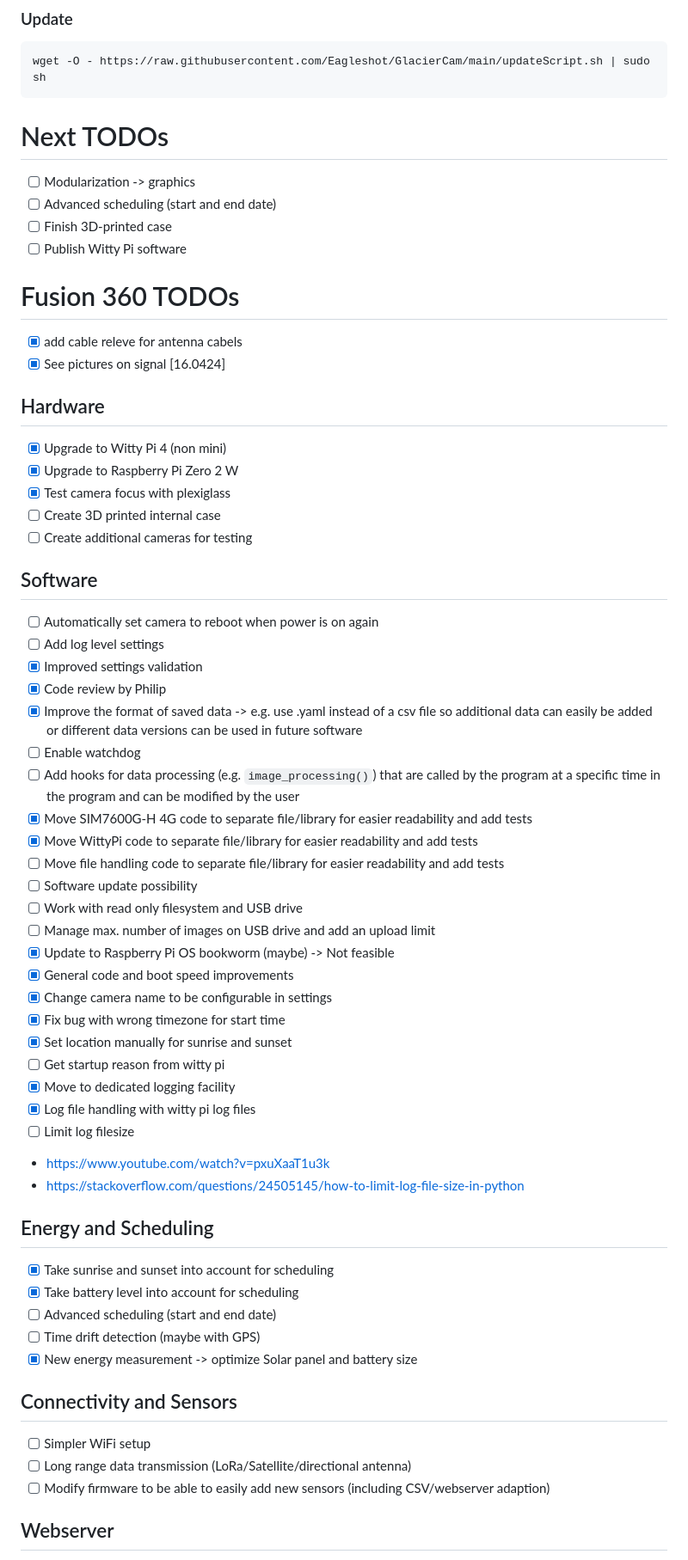
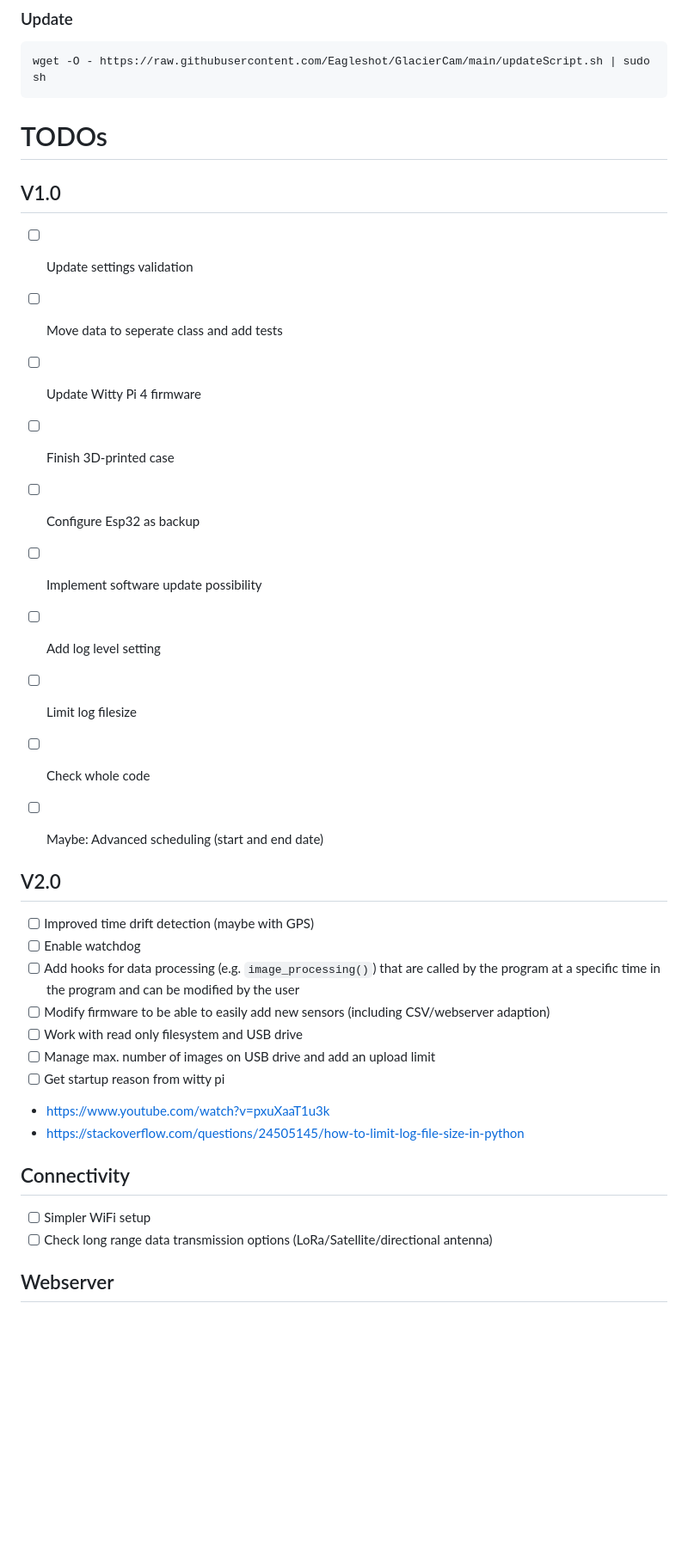
Before and after one commit to Eagleshot/GlacierCam, a Markdown page: README.md, the part around one of its changes. Shown at 86% size. GitHub-like rendering; blank space fills up the shorter version.

Commit message:
Update readme with newest TODOs

````diff
--- a/README.md
+++ b/README.md
@@ -76,61 +76,34 @@ wget -O - https://raw.githubusercontent.com/Eagleshot/GlacierCam/main/script.sh
 ```bash
 wget -O - https://raw.githubusercontent.com/Eagleshot/GlacierCam/main/updateScript.sh | sudo sh
 ```
+# TODOs
+## V1.0
+- [ ] Update settings validation
+- [ ] Move data to seperate class and add tests
+- [ ] Update Witty Pi 4 firmware
+- [ ] Finish 3D-printed case
+- [ ] Configure Esp32 as backup
+- [ ] Implement software update possibility
+- [ ] Add log level setting
+- [ ] Limit log filesize
+- [ ] Check whole code
 
-# Next TODOs
-- [ ] Modularization -> graphics
-- [ ] Advanced scheduling (start and end date)
-- [ ] Finish 3D-printed case
-- [ ] Publish Witty Pi software
+- [ ] Maybe: Advanced scheduling (start and end date)
 
-# Fusion 360 TODOs
-- [x] add cable releve for antenna cabels
-- [x] See pictures on signal [16.0424]
-
-## Hardware
-- [X] Upgrade to Witty Pi 4 (non mini)
-- [X] Upgrade to Raspberry Pi Zero 2 W
-- [X] Test camera focus with plexiglass
-- [ ] Create 3D printed internal case
-- [ ] Create additional cameras for testing
-
-## Software
-- [ ] Automatically set camera to reboot when power is on again
-- [ ] Add log level settings
-- [X] Improved settings validation
-- [x] Code review by Philip
-- [x] Improve the format of saved data -> e.g. use .yaml instead of a csv file so additional data can easily be added or different data versions can be used in future software
+## V2.0
+- [ ] Improved time drift detection (maybe with GPS)
 - [ ] Enable watchdog
 - [ ] Add hooks for data processing (e.g. `image_processing()`) that are called by the program at a specific time in the program and can be modified by the user
-- [X] Move SIM7600G-H 4G code to separate file/library for easier readability and add tests
-- [X] Move WittyPi code to separate file/library for easier readability and add tests
-- [ ] Move file handling code to separate file/library for easier readability and add tests
-- [ ] Software update possibility
+- [ ] Modify firmware to be able to easily add new sensors (including CSV/webserver adaption)
 - [ ] Work with read only filesystem and USB drive
 - [ ] Manage max. number of images on USB drive and add an upload limit
-- [X] Update to Raspberry Pi OS bookworm (maybe) -> Not feasible
-- [X] General code and boot speed improvements
-- [X] Change camera name to be configurable in settings
-- [X] Fix bug with wrong timezone for start time
-- [X] Set location manually for sunrise and sunset
 - [ ] Get startup reason from witty pi
-- [X] Move to dedicated logging facility
-- [X] Log file handling with witty pi log files
-- [ ] Limit log filesize
 - https://www.youtube.com/watch?v=pxuXaaT1u3k
 - https://stackoverflow.com/questions/24505145/how-to-limit-log-file-size-in-python
 
-## Energy and Scheduling
-- [X] Take sunrise and sunset into account for scheduling
-- [X] Take battery level into account for scheduling
-- [ ] Advanced scheduling (start and end date)
-- [ ] Time drift detection (maybe with GPS)
-- [X] New energy measurement -> optimize Solar panel and battery size
-
-## Connectivity and Sensors
+## Connectivity
 - [ ] Simpler WiFi setup
-- [ ] Long range data transmission (LoRa/Satellite/directional antenna)
-- [ ] Modify firmware to be able to easily add new sensors (including CSV/webserver adaption)
+- [ ] Check long range data transmission options (LoRa/Satellite/directional antenna)
 
 ## Webserver
 - [ ] Add settings page (after login)
````
Also changed, not shown: other parts of README.md (+3 -3 lines).
